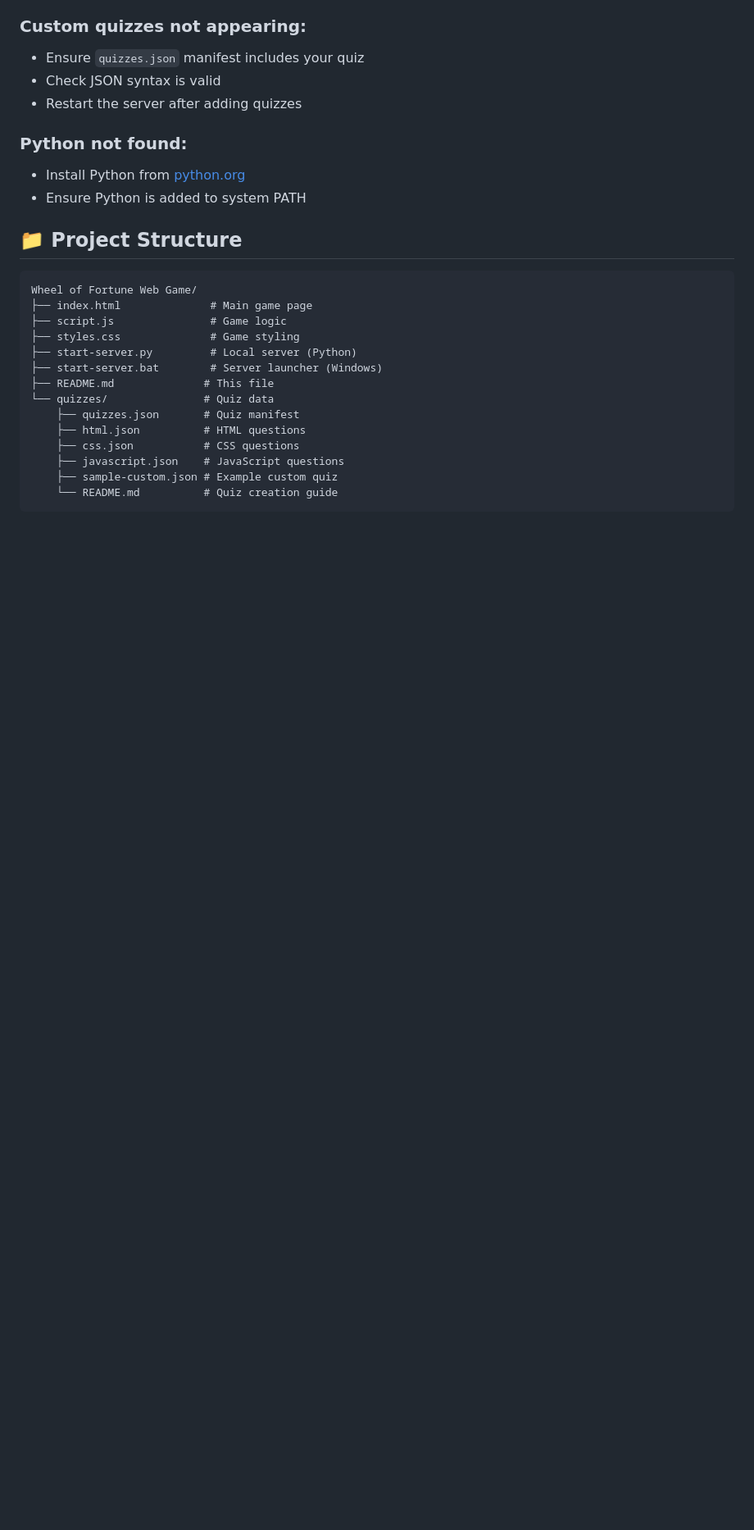
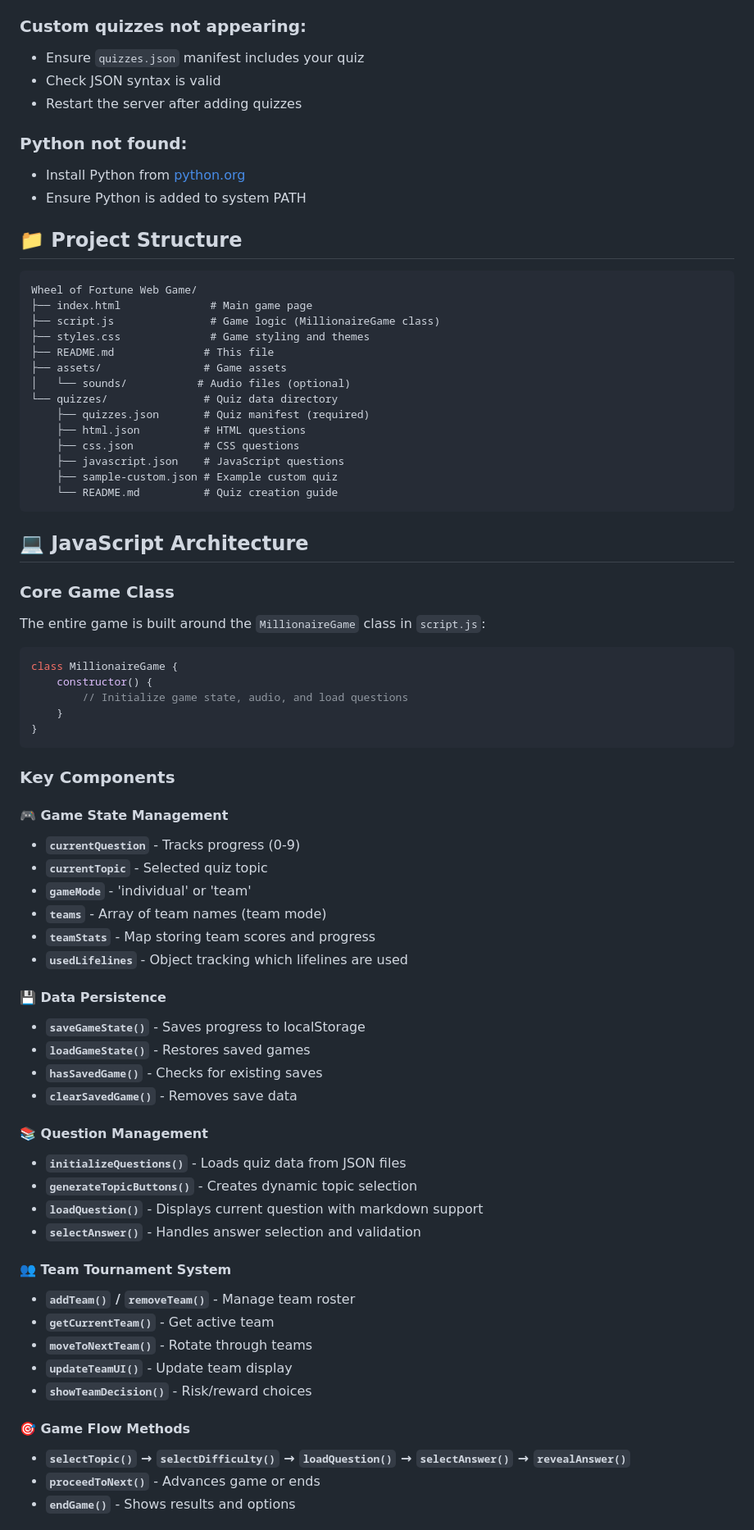
Before and after one commit to diabeatz96/Wheel-of-Fortune-Web-Game, a Markdown page: README.md, the part around the change printed below. Shown: that part at 82% size. Drawn GitHub-style; blank space fills up the shorter version.

Commit message:
Update README.md for improved server setup instructions and add JavaScript architecture details

````diff
--- a/README.md
+++ b/README.md
@@ -125,16 +123,64 @@ See `quizzes/README.md` for detailed instructions.
 ```
 Wheel of Fortune Web Game/
 ├── index.html              # Main game page
-├── script.js               # Game logic
-├── styles.css              # Game styling
-├── start-server.py         # Local server (Python)
-├── start-server.bat        # Server launcher (Windows)
+├── script.js               # Game logic (MillionaireGame class)
+├── styles.css              # Game styling and themes
 ├── README.md              # This file
-└── quizzes/               # Quiz data
-    ├── quizzes.json       # Quiz manifest
+├── assets/                # Game assets
+│   └── sounds/           # Audio files (optional)
+└── quizzes/               # Quiz data directory
+    ├── quizzes.json       # Quiz manifest (required)
     ├── html.json          # HTML questions
     ├── css.json           # CSS questions
     ├── javascript.json    # JavaScript questions
     ├── sample-custom.json # Example custom quiz
     └── README.md          # Quiz creation guide
 ```
+
+## 💻 JavaScript Architecture
+
+### Core Game Class
+The entire game is built around the `MillionaireGame` class in `script.js`:
+
+```javascript
+class MillionaireGame {
+    constructor() {
+        // Initialize game state, audio, and load questions
+    }
+}
+```
+
+### Key Components
+
+#### 🎮 Game State Management
+- **`currentQuestion`** - Tracks progress (0-9)
+- **`currentTopic`** - Selected quiz topic
+- **`gameMode`** - 'individual' or 'team'
+- **`teams`** - Array of team names (team mode)
+- **`teamStats`** - Map storing team scores and progress
+- **`usedLifelines`** - Object tracking which lifelines are used
+
+#### 💾 Data Persistence
+- **`saveGameState()`** - Saves progress to localStorage
+- **`loadGameState()`** - Restores saved games
+- **`hasSavedGame()`** - Checks for existing saves
+- **`clearSavedGame()`** - Removes save data
+
+#### 📚 Question Management
+- **`initializeQuestions()`** - Loads quiz data from JSON files
+- **`generateTopicButtons()`** - Creates dynamic topic selection
+- **`loadQuestion()`** - Displays current question with markdown support
+- **`selectAnswer()`** - Handles answer selection and validation
+
+#### 👥 Team Tournament System
+- **`addTeam()` / `removeTeam()`** - Manage team roster
+- **`getCurrentTeam()`** - Get active team
+- **`moveToNextTeam()`** - Rotate through teams
+- **`updateTeamUI()`** - Update team display
+- **`showTeamDecision()`** - Risk/reward choices
+
+#### 🎯 Game Flow Methods
+- **`selectTopic()` → `selectDifficulty()` → `loadQuestion()` → `selectAnswer()` → `revealAnswer()`**
+- **`proceedToNext()`** - Advances game or ends
+- **`endGame()`** - Shows results and options
+
````
Also changed, not shown: other parts of README.md (+126 -17 lines).
